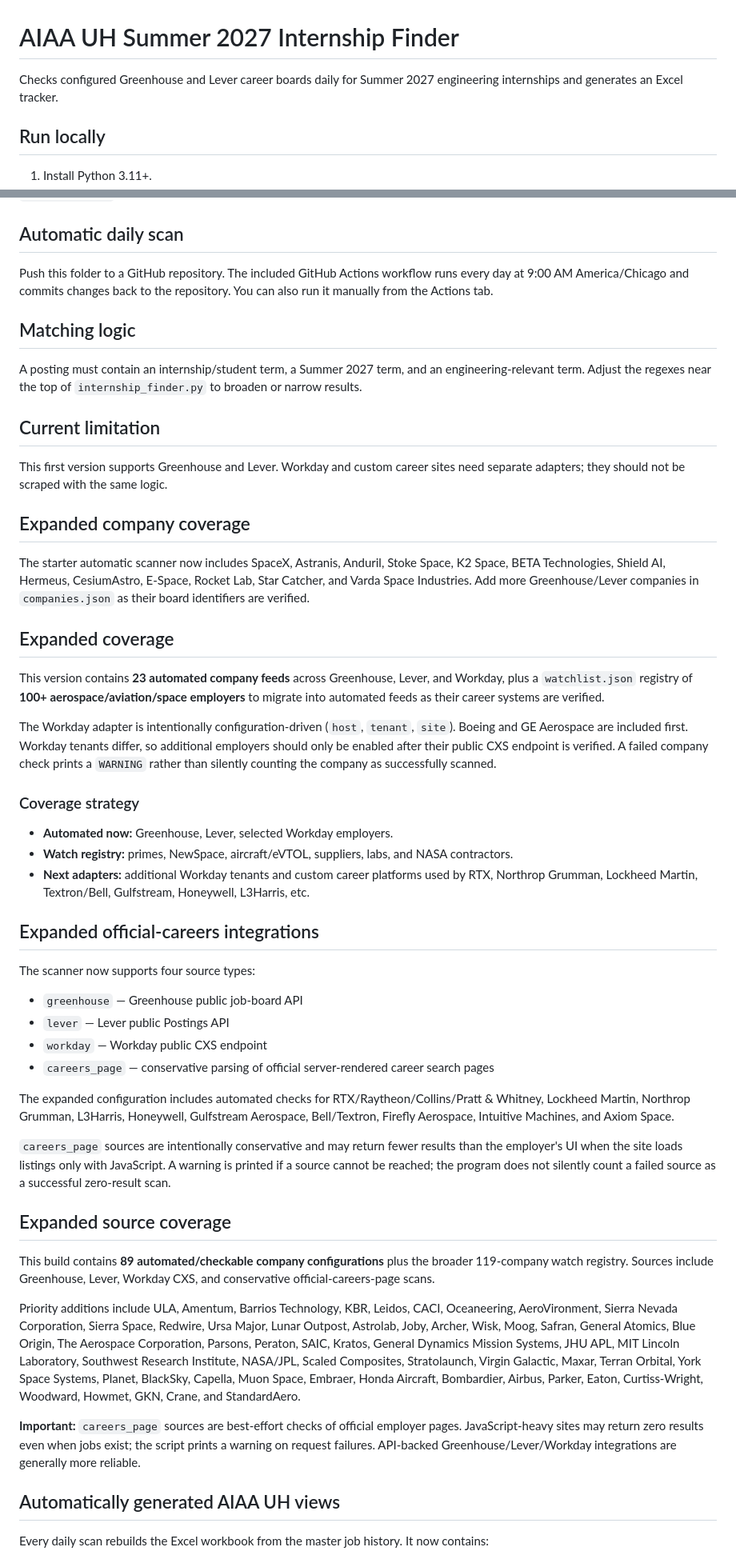
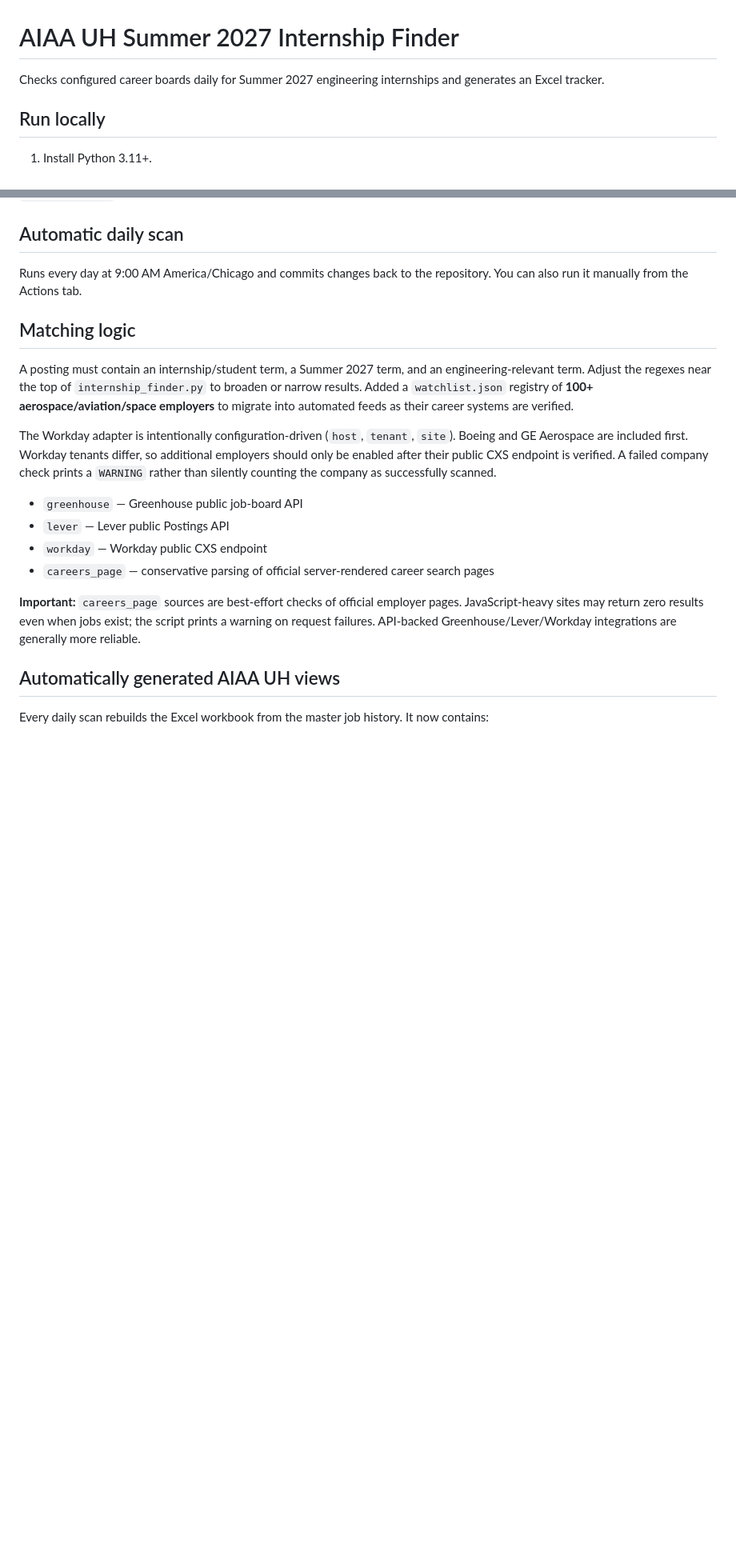
Before and after one commit to renee-makes-things/AIAA-UH-internships, a Markdown page: README.md, 2 parts joined by grey strips. Shown at 80% size. Rendered like a GitHub page; blank space fills up the shorter version.

```diff
--- a/README.md
+++ b/README.md
@@ -1,6 +1,6 @@
 # AIAA UH Summer 2027 Internship Finder
 
-Checks configured Greenhouse and Lever career boards daily for Summer 2027 engineering internships and generates an Excel tracker.
+Checks configured career boards daily for Summer 2027 engineering internships and generates an Excel tracker.
 
 ## Run locally
 1. Install Python 3.11+.
@@ -13,47 +13,17 @@ The script creates `data/jobs.csv` and `AIAA_UH_Summer_2027_Internships.xlsx`.
 Edit `companies.json`. For Greenhouse, the token is the part after `job-boards.greenhouse.io/`. For Lever, it is the part after `jobs.lever.co/`.
 
 ## Automatic daily scan
-Push this folder to a GitHub repository. The included GitHub Actions workflow runs every day at 9:00 AM America/Chicago and commits changes back to the repository. You can also run it manually from the Actions tab.
+Runs every day at 9:00 AM America/Chicago and commits changes back to the repository. You can also run it manually from the Actions tab.
 
 ## Matching logic
-A posting must contain an internship/student term, a Summer 2027 term, and an engineering-relevant term. Adjust the regexes near the top of `internship_finder.py` to broaden or narrow results.
-
-## Current limitation
-This first version supports Greenhouse and Lever. Workday and custom career sites need separate adapters; they should not be scraped with the same logic.
-
-
-## Expanded company coverage
-The starter automatic scanner now includes SpaceX, Astranis, Anduril, Stoke Space, K2 Space, BETA Technologies, Shield AI, Hermeus, CesiumAstro, E-Space, Rocket Lab, Star Catcher, and Varda Space Industries. Add more Greenhouse/Lever companies in `companies.json` as their board identifiers are verified.
-
-
-## Expanded coverage
-
-This version contains **23 automated company feeds** across Greenhouse, Lever, and Workday, plus a `watchlist.json` registry of **100+ aerospace/aviation/space employers** to migrate into automated feeds as their career systems are verified.
+A posting must contain an internship/student term, a Summer 2027 term, and an engineering-relevant term. Adjust the regexes near the top of `internship_finder.py` to broaden or narrow results. Added a `watchlist.json` registry of **100+ aerospace/aviation/space employers** to migrate into automated feeds as their career systems are verified.
 
 The Workday adapter is intentionally configuration-driven (`host`, `tenant`, `site`). Boeing and GE Aerospace are included first. Workday tenants differ, so additional employers should only be enabled after their public CXS endpoint is verified. A failed company check prints a `WARNING` rather than silently counting the company as successfully scanned.
-
-### Coverage strategy
-- **Automated now:** Greenhouse, Lever, selected Workday employers.
-- **Watch registry:** primes, NewSpace, aircraft/eVTOL, suppliers, labs, and NASA contractors.
-- **Next adapters:** additional Workday tenants and custom career platforms used by RTX, Northrop Grumman, Lockheed Martin, Textron/Bell, Gulfstream, Honeywell, L3Harris, etc.
-
-## Expanded official-careers integrations
-
-The scanner now supports four source types:
 
 - `greenhouse` — Greenhouse public job-board API
 - `lever` — Lever public Postings API
 - `workday` — Workday public CXS endpoint
 - `careers_page` — conservative parsing of official server-rendered career search pages
-
-The expanded configuration includes automated checks for RTX/Raytheon/Collins/Pratt & Whitney, Lockheed Martin, Northrop Grumman, L3Harris, Honeywell, Gulfstream Aerospace, Bell/Textron, Firefly Aerospace, Intuitive Machines, and Axiom Space.
-
-`careers_page` sources are intentionally conservative and may return fewer results than the employer's UI when the site loads listings only with JavaScript. A warning is printed if a source cannot be reached; the program does not silently count a failed source as a successful zero-result scan.
-## Expanded source coverage
-
-This build contains **89 automated/checkable company configurations** plus the broader 119-company watch registry. Sources include Greenhouse, Lever, Workday CXS, and conservative official-careers-page scans.
-
-Priority additions include ULA, Amentum, Barrios Technology, KBR, Leidos, CACI, Oceaneering, AeroVironment, Sierra Nevada Corporation, Sierra Space, Redwire, Ursa Major, Lunar Outpost, Astrolab, Joby, Archer, Wisk, Moog, Safran, General Atomics, Blue Origin, The Aerospace Corporation, Parsons, Peraton, SAIC, Kratos, General Dynamics Mission Systems, JHU APL, MIT Lincoln Laboratory, Southwest Research Institute, NASA/JPL, Scaled Composites, Stratolaunch, Virgin Galactic, Maxar, Terran Orbital, York Space Systems, Planet, BlackSky, Capella, Muon Space, Embraer, Honda Aircraft, Bombardier, Airbus, Parker, Eaton, Curtiss-Wright, Woodward, Howmet, GKN, Crane, and StandardAero.
 
 **Important:** `careers_page` sources are best-effort checks of official employer pages. JavaScript-heavy sites may return zero results even when jobs exist; the script prints a warning on request failures. API-backed Greenhouse/Lever/Workday integrations are generally more reliable.
 
```
